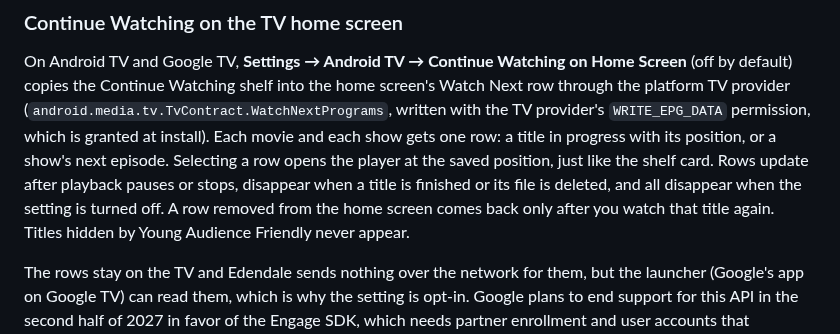
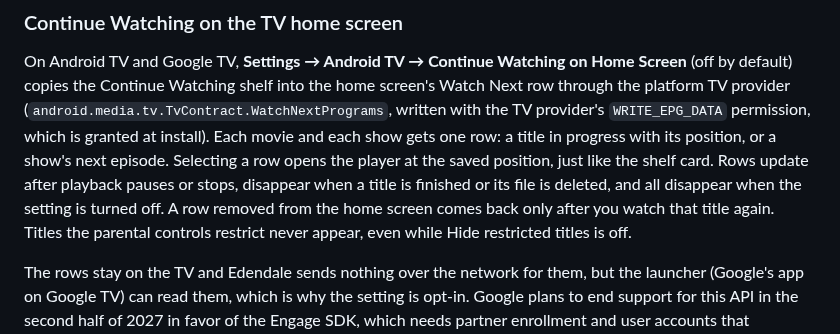
Before and after one commit to Ju-Long/Edendale, a Markdown page: README.md, the part around one of its changes. GitHub-like rendering.

```diff
--- a/README.md
+++ b/README.md
@@ -512,7 +571,8 @@ Selecting a row opens the player at the saved position, just like the shelf
 card. Rows update after playback pauses or stops, disappear when a title is
 finished or its file is deleted, and all disappear when the setting is turned
 off. A row removed from the home screen comes back only after you watch that
-title again. Titles hidden by Young Audience Friendly never appear.
+title again. Titles the parental controls restrict never appear, even
+while Hide restricted titles is off.
 
 The rows stay on the TV and Edendale sends nothing over the network for them,
 but the launcher (Google's app on Google TV) can read them, which is why the
```
Also changed, not shown: other parts of README.md (+66 -0 lines).
